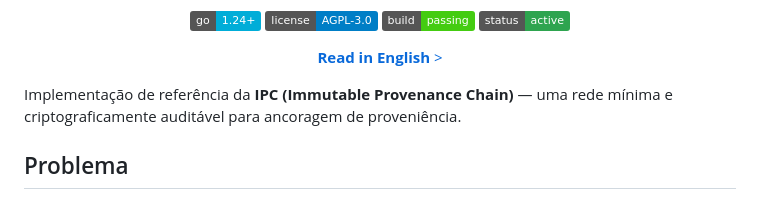
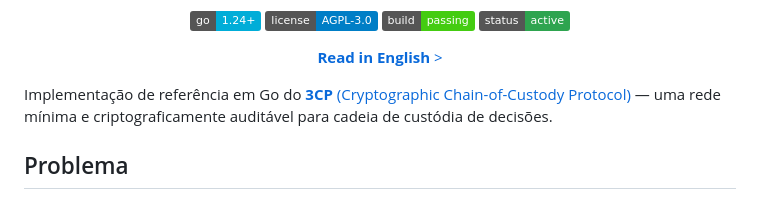
Before and after one commit to had-nu/gleipnir, a Markdown page: README.pt.md, the part around the change. Drawn GitHub-style; badges without logos.

```diff
--- a/README.pt.md
+++ b/README.pt.md
@@ -17,7 +17,9 @@
   <a href="README.md"><b>Read in English</b> &gt;</a>
 </p>
 
-Implementação de referência da **IPC (Immutable Provenance Chain)** — uma rede mínima e criptograficamente auditável para ancoragem de proveniência.
+Implementação de referência em Go do
+[**3CP** (Cryptographic Chain-of-Custody Protocol)](https://github.com/had-nu/3CP)
+— uma rede mínima e criptograficamente auditável para cadeia de custódia de decisões.
 
 ## Problema
 
```
Also changed, not shown: README.md (+3 -1 lines).
